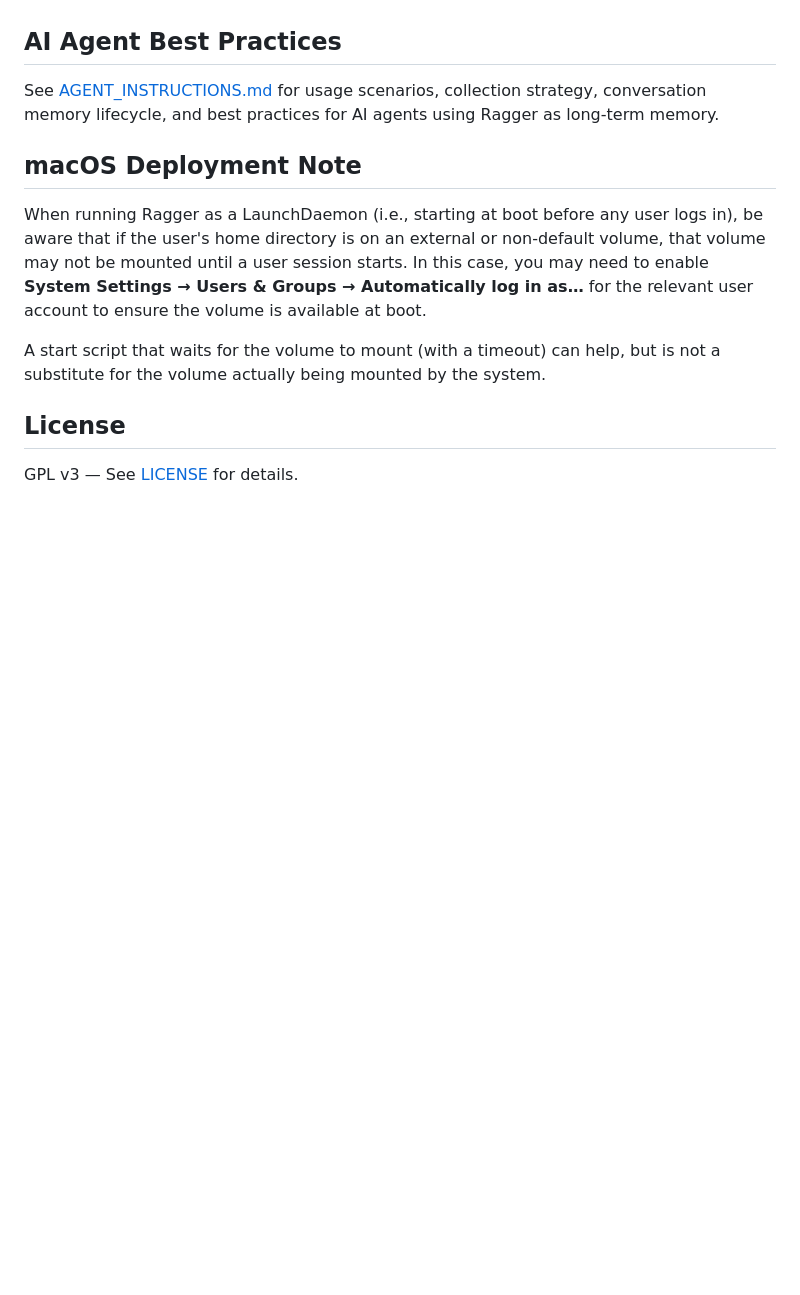
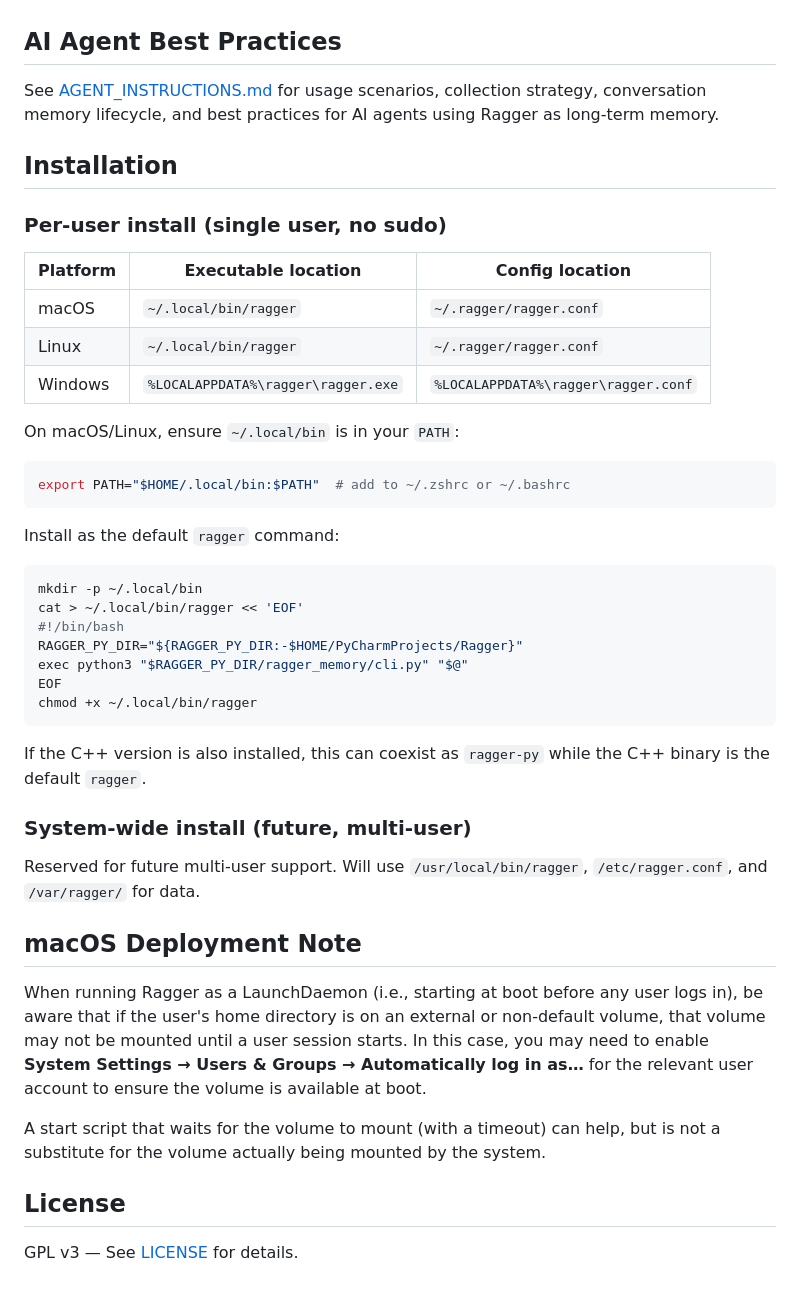
Before and after one commit to diskerror/ragger, a Markdown page: README.md, the part around the change. Rendered like a GitHub page; blank space fills up the shorter version.

Commit message:
Document per-user install locations, version switching

````diff
--- a/README.md
+++ b/README.md
@@ -508,6 +508,40 @@ See [AGENT_INSTRUCTIONS.md](AGENT_INSTRUCTIONS.md) for usage scenarios,
 collection strategy, conversation memory lifecycle, and best practices
 for AI agents using Ragger as long-term memory.
 
+## Installation
+
+### Per-user install (single user, no sudo)
+
+| Platform | Executable location | Config location |
+|----------|-------------------|-----------------|
+| macOS    | `~/.local/bin/ragger` | `~/.ragger/ragger.conf` |
+| Linux    | `~/.local/bin/ragger` | `~/.ragger/ragger.conf` |
+| Windows  | `%LOCALAPPDATA%\ragger\ragger.exe` | `%LOCALAPPDATA%\ragger\ragger.conf` |
+
+On macOS/Linux, ensure `~/.local/bin` is in your `PATH`:
+```bash
+export PATH="$HOME/.local/bin:$PATH"  # add to ~/.zshrc or ~/.bashrc
+```
+
+Install as the default `ragger` command:
+```bash
+mkdir -p ~/.local/bin
+cat > ~/.local/bin/ragger << 'EOF'
+#!/bin/bash
+RAGGER_PY_DIR="${RAGGER_PY_DIR:-$HOME/PyCharmProjects/Ragger}"
+exec python3 "$RAGGER_PY_DIR/ragger_memory/cli.py" "$@"
+EOF
+chmod +x ~/.local/bin/ragger
+```
+
+If the C++ version is also installed, this can coexist as `ragger-py`
+while the C++ binary is the default `ragger`.
+
+### System-wide install (future, multi-user)
+
+Reserved for future multi-user support. Will use `/usr/local/bin/ragger`,
+`/etc/ragger.conf`, and `/var/ragger/` for data.
+
 ## macOS Deployment Note
 
 When running Ragger as a LaunchDaemon (i.e., starting at boot before any user logs in),
````
